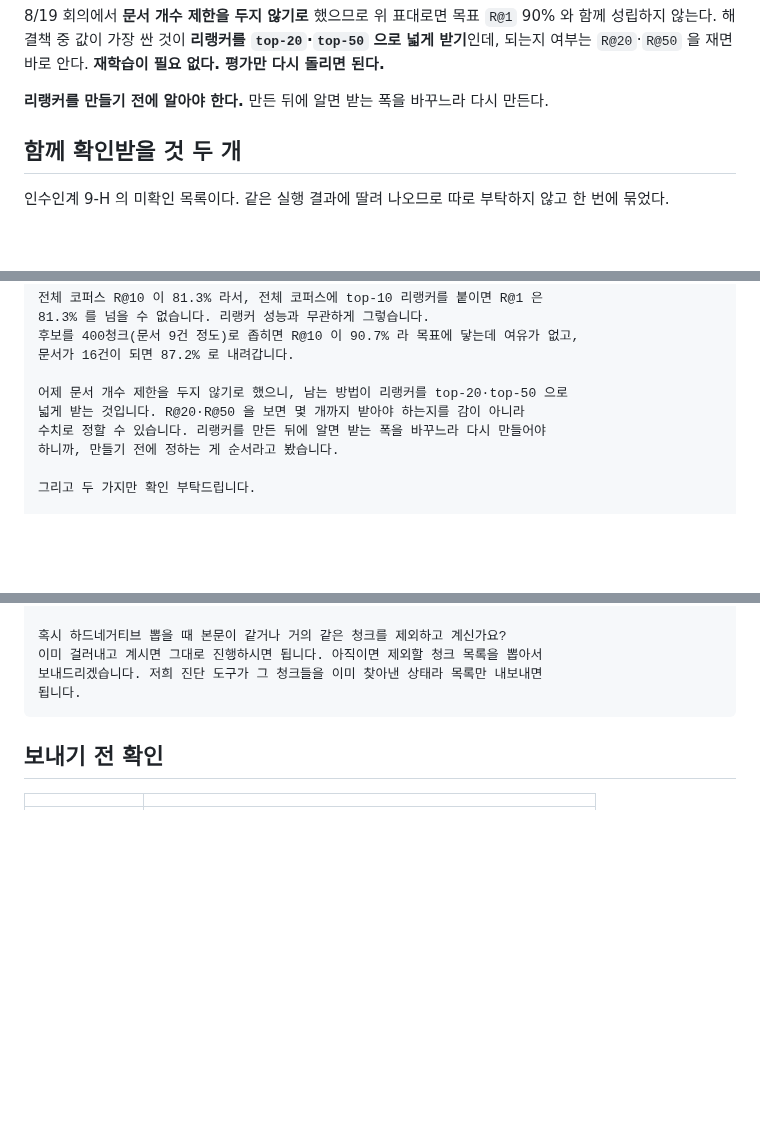
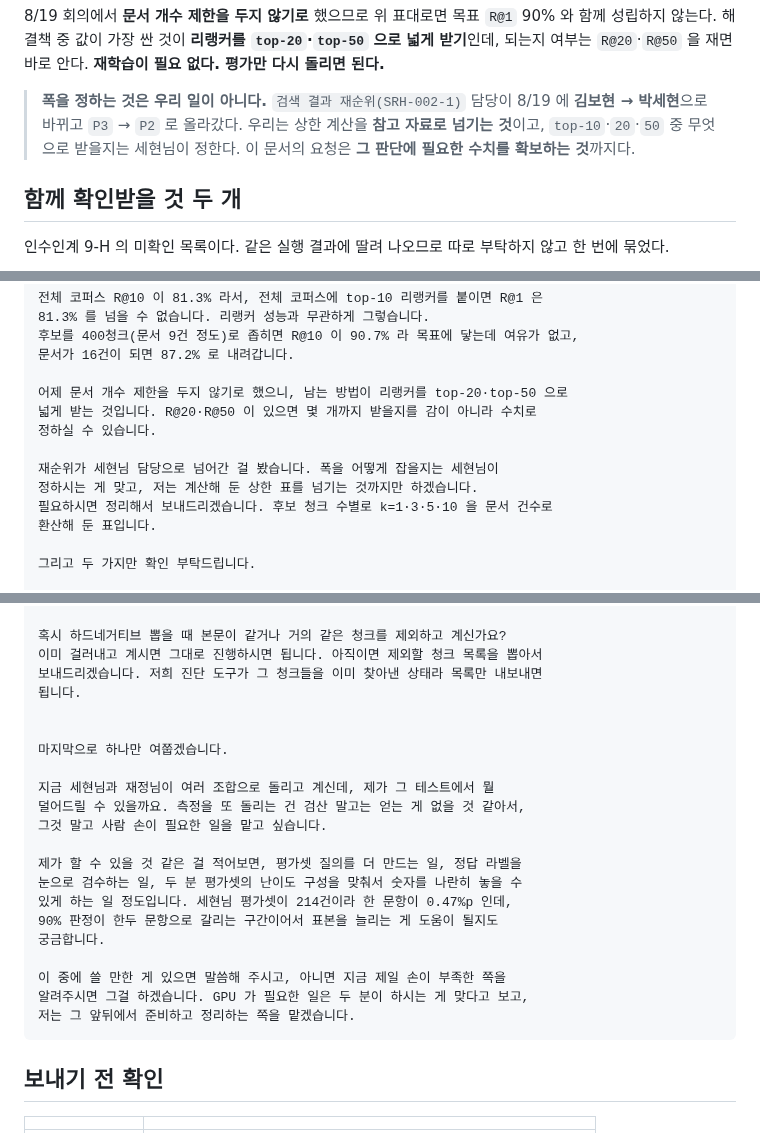
Before and after one commit to bobohyeon/deliver, a Markdown page: 관리/요청_세현님_R20_R50.md, 3 parts joined by grey strips. Rendered like a GitHub page; blank space fills up the shorter version.

````diff
--- a/관리/요청_세현님_R20_R50.md
+++ b/관리/요청_세현님_R20_R50.md
@@ -20,7 +20,10 @@
 으로 넓게 받기**인데, 되는지 여부는 `R@20`·`R@50` 을 재면 바로 안다.
 **재학습이 필요 없다. 평가만 다시 돌리면 된다.**
 
-**리랭커를 만들기 전에 알아야 한다.** 만든 뒤에 알면 받는 폭을 바꾸느라 다시 만든다.
+> **폭을 정하는 것은 우리 일이 아니다.** `검색 결과 재순위(SRH-002-1)` 담당이
+> 8/19 에 **김보현 → 박세현**으로 바뀌고 `P3` → `P2` 로 올라갔다. 우리는 상한
+> 계산을 **참고 자료로 넘기는 것**이고, `top-10`·`20`·`50` 중 무엇으로 받을지는
+> 세현님이 정한다. 이 문서의 요청은 **그 판단에 필요한 수치를 확보하는 것**까지다.
 
 ## 함께 확인받을 것 두 개
 
@@ -82,9 +85,13 @@
 문서가 16건이 되면 87.2% 로 내려갑니다.
 
 어제 문서 개수 제한을 두지 않기로 했으니, 남는 방법이 리랭커를 top-20·top-50 으로
-넓게 받는 것입니다. R@20·R@50 을 보면 몇 개까지 받아야 하는지를 감이 아니라
-수치로 정할 수 있습니다. 리랭커를 만든 뒤에 알면 받는 폭을 바꾸느라 다시 만들어야
-하니까, 만들기 전에 정하는 게 순서라고 봤습니다.
+넓게 받는 것입니다. R@20·R@50 이 있으면 몇 개까지 받을지를 감이 아니라 수치로
+정하실 수 있습니다.
+
+재순위가 세현님 담당으로 넘어간 걸 봤습니다. 폭을 어떻게 잡을지는 세현님이
+정하시는 게 맞고, 저는 계산해 둔 상한 표를 넘기는 것까지만 하겠습니다.
+필요하시면 정리해서 보내드리겠습니다. 후보 청크 수별로 k=1·3·5·10 을 문서 건수로
+환산해 둔 표입니다.
 
 그리고 두 가지만 확인 부탁드립니다.
 
@@ -118,6 +125,23 @@
 이미 걸러내고 계시면 그대로 진행하시면 됩니다. 아직이면 제외할 청크 목록을 뽑아서
 보내드리겠습니다. 저희 진단 도구가 그 청크들을 이미 찾아낸 상태라 목록만 내보내면
 됩니다.
+
+
+마지막으로 하나만 여쭙겠습니다.
+
+지금 세현님과 재정님이 여러 조합으로 돌리고 계신데, 제가 그 테스트에서 뭘
+덜어드릴 수 있을까요. 측정을 또 돌리는 건 검산 말고는 얻는 게 없을 것 같아서,
+그것 말고 사람 손이 필요한 일을 맡고 싶습니다.
+
+제가 할 수 있을 것 같은 걸 적어보면, 평가셋 질의를 더 만드는 일, 정답 라벨을
+눈으로 검수하는 일, 두 분 평가셋의 난이도 구성을 맞춰서 숫자를 나란히 놓을 수
+있게 하는 일 정도입니다. 세현님 평가셋이 214건이라 한 문항이 0.47%p 인데,
+90% 판정이 한두 문항으로 갈리는 구간이어서 표본을 늘리는 게 도움이 될지도
+궁금합니다.
+
+이 중에 쓸 만한 게 있으면 말씀해 주시고, 아니면 지금 제일 손이 부족한 쪽을
+알려주시면 그걸 하겠습니다. GPU 가 필요한 일은 두 분이 하시는 게 맞다고 보고,
+저는 그 앞뒤에서 준비하고 정리하는 쪽을 맡겠습니다.
 ```
 
 ## 보내기 전 확인
````
Also changed, not shown: 관리/기능명세서.md (+22 -17 lines), 관리/인수인계.md (+55 -3 lines).
